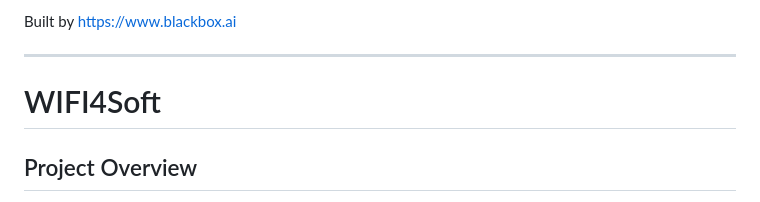
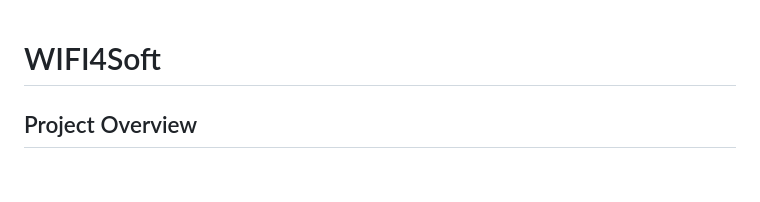
Before and after one commit to hbouzourdaz/wifi4soft, a Markdown page: README.md, the part around the change. GitHub-like rendering; blank space fills up the shorter version.

```diff
--- a/README.md
+++ b/README.md
@@ -1,7 +1,3 @@
-
-Built by https://www.blackbox.ai
-
----
 
 # WIFI4Soft
 
```
